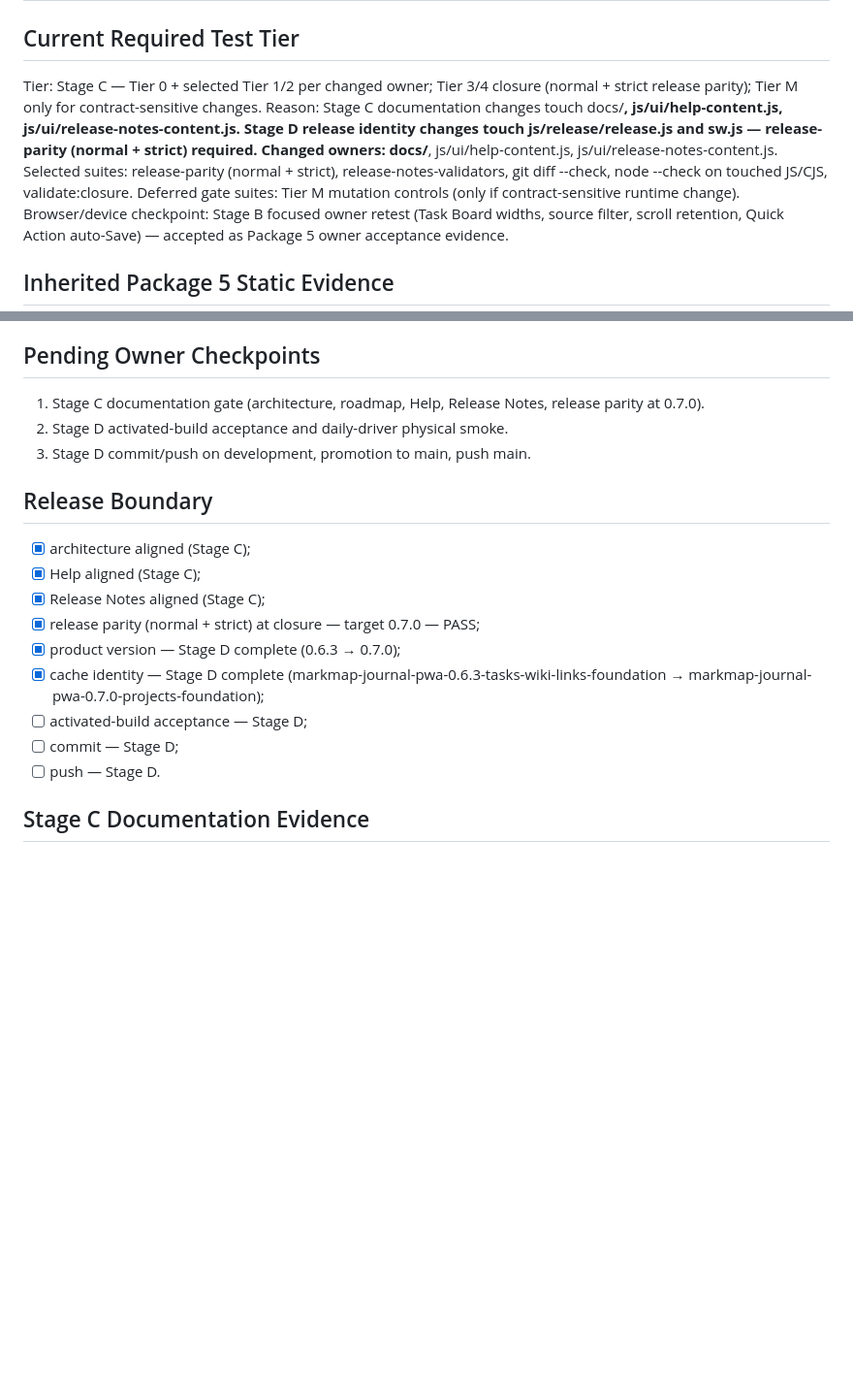
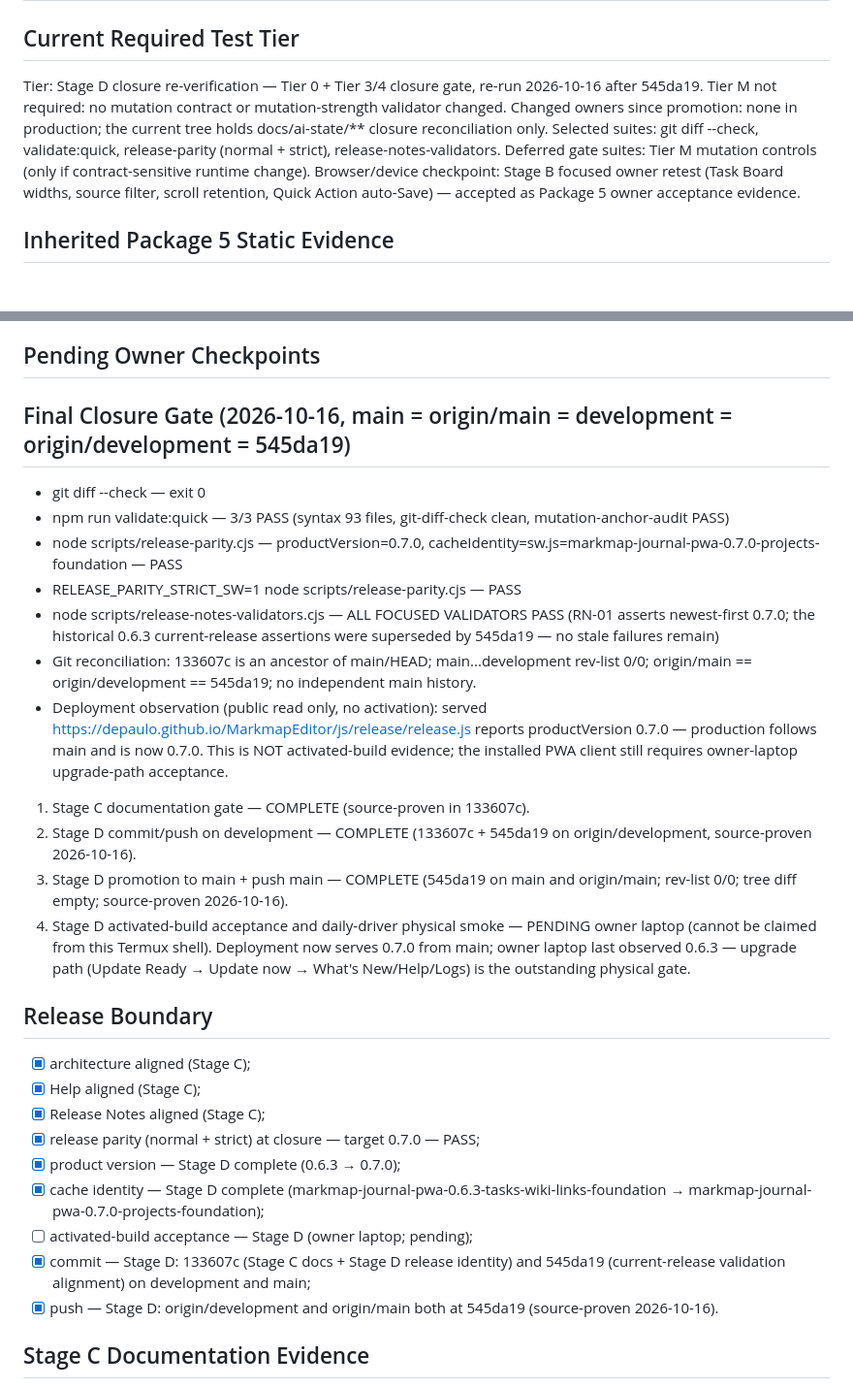
Before and after one commit to depaulo/MarkmapEditor, a Markdown page: docs/ai-state/VALIDATION_STATE.md, 2 parts joined by grey strips. Shown at 97% size. GitHub-like rendering; blank space fills up the shorter version.

```diff
--- a/docs/ai-state/VALIDATION_STATE.md
+++ b/docs/ai-state/VALIDATION_STATE.md
@@ -1,14 +1,13 @@
 # Validation State
 
 ## Current Required Test Tier
-Tier: Stage C — Tier 0 + selected Tier 1/2 per changed owner; Tier 3/4 closure
-(normal + strict release parity); Tier M only for contract-sensitive changes.
-Reason: Stage C documentation changes touch docs/**, js/ui/help-content.js,
-js/ui/release-notes-content.js. Stage D release identity changes touch
-js/release/release.js and sw.js — release-parity (normal + strict) required.
-Changed owners: docs/**, js/ui/help-content.js, js/ui/release-notes-content.js.
-Selected suites: release-parity (normal + strict), release-notes-validators,
-git diff --check, node --check on touched JS/CJS, validate:closure.
+Tier: Stage D closure re-verification — Tier 0 + Tier 3/4 closure gate,
+re-run 2026-10-16 after 545da19. Tier M not required: no mutation contract
+or mutation-strength validator changed. Changed owners since promotion: none
+in production; the current tree holds docs/ai-state/** closure
+reconciliation only.
+Selected suites: git diff --check, validate:quick, release-parity (normal +
+strict), release-notes-validators.
 Deferred gate suites: Tier M mutation controls (only if contract-sensitive
 runtime change).
 Browser/device checkpoint: Stage B focused owner retest (Task Board widths,
@@ -83,10 +82,36 @@ Consolidated coverage:
 - release-parity normal + strict OK
 
 ## Pending Owner Checkpoints
-1. Stage C documentation gate (architecture, roadmap, Help, Release Notes,
-   release parity at 0.7.0).
-2. Stage D activated-build acceptance and daily-driver physical smoke.
-3. Stage D commit/push on development, promotion to main, push main.
+## Final Closure Gate (2026-10-16, main = origin/main = development = origin/development = 545da19)
+- git diff --check — exit 0
+- npm run validate:quick — 3/3 PASS (syntax 93 files, git-diff-check clean,
+  mutation-anchor-audit PASS)
+- node scripts/release-parity.cjs — productVersion=0.7.0,
+  cacheIdentity=sw.js=markmap-journal-pwa-0.7.0-projects-foundation — PASS
+- RELEASE_PARITY_STRICT_SW=1 node scripts/release-parity.cjs — PASS
+- node scripts/release-notes-validators.cjs — ALL FOCUSED VALIDATORS PASS
+  (RN-01 asserts newest-first 0.7.0; the historical 0.6.3 current-release
+  assertions were superseded by 545da19 — no stale failures remain)
+- Git reconciliation: 133607c is an ancestor of main/HEAD;
+  main...development rev-list 0/0; origin/main == origin/development ==
+  545da19; no independent main history.
+- Deployment observation (public read only, no activation): served
+  https://depaulo.github.io/MarkmapEditor/js/release/release.js reports
+  productVersion 0.7.0 — production follows main and is now 0.7.0. This is
+  NOT activated-build evidence; the installed PWA client still requires
+  owner-laptop upgrade-path acceptance.
+
+
+1. Stage C documentation gate — COMPLETE (source-proven in 133607c).
+2. Stage D commit/push on development — COMPLETE (133607c + 545da19 on
+   origin/development, source-proven 2026-10-16).
+3. Stage D promotion to main + push main — COMPLETE (545da19 on main and
+   origin/main; rev-list 0/0; tree diff empty; source-proven 2026-10-16).
+4. Stage D activated-build acceptance and daily-driver physical smoke —
+   PENDING owner laptop (cannot be claimed from this Termux shell).
+   Deployment now serves 0.7.0 from main; owner laptop last observed 0.6.3 —
+   upgrade path (Update Ready → Update now → What's New/Help/Logs) is the
+   outstanding physical gate.
 
 ## Release Boundary
 - [x] architecture aligned (Stage C);
@@ -95,9 +120,11 @@ Consolidated coverage:
 - [x] release parity (normal + strict) at closure — target 0.7.0 — PASS;
 - [x] product version — Stage D complete (0.6.3 → 0.7.0);
 - [x] cache identity — Stage D complete (markmap-journal-pwa-0.6.3-tasks-wiki-links-foundation → markmap-journal-pwa-0.7.0-projects-foundation);
-- [ ] activated-build acceptance — Stage D;
-- [ ] commit — Stage D;
-- [ ] push — Stage D.
+- [ ] activated-build acceptance — Stage D (owner laptop; pending);
+- [x] commit — Stage D: 133607c (Stage C docs + Stage D release identity) and
+  545da19 (current-release validation alignment) on development and main;
+- [x] push — Stage D: origin/development and origin/main both at 545da19
+  (source-proven 2026-10-16).
 
 ## Stage C Documentation Evidence
 - Package 5 canonical architecture Sections 2.1–2.9 updated with final
```
Also changed, not shown: docs/ai-state/ACTIVE_CONTEXT.md (+22 -11 lines), docs/ai-state/CURRENT_ACT.md (+11 -7 lines).
